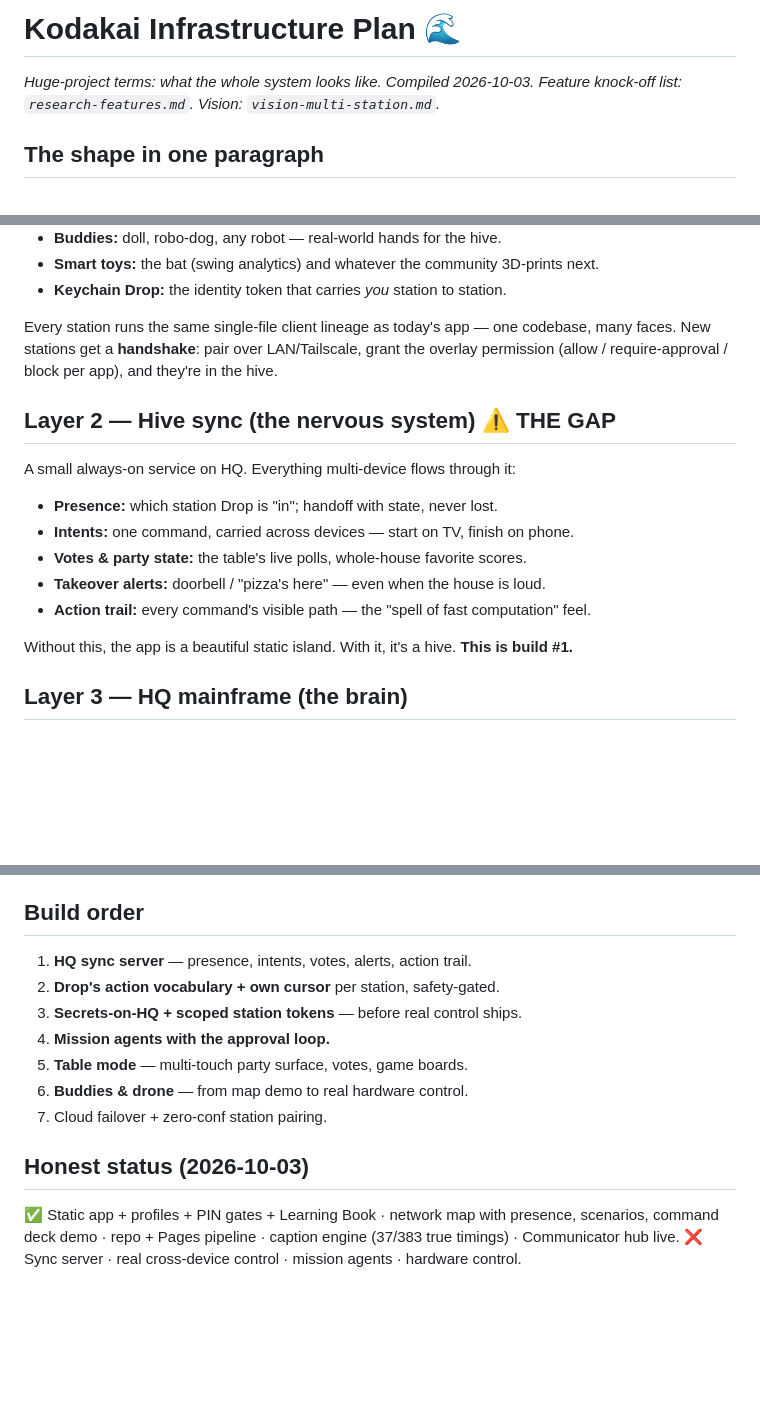
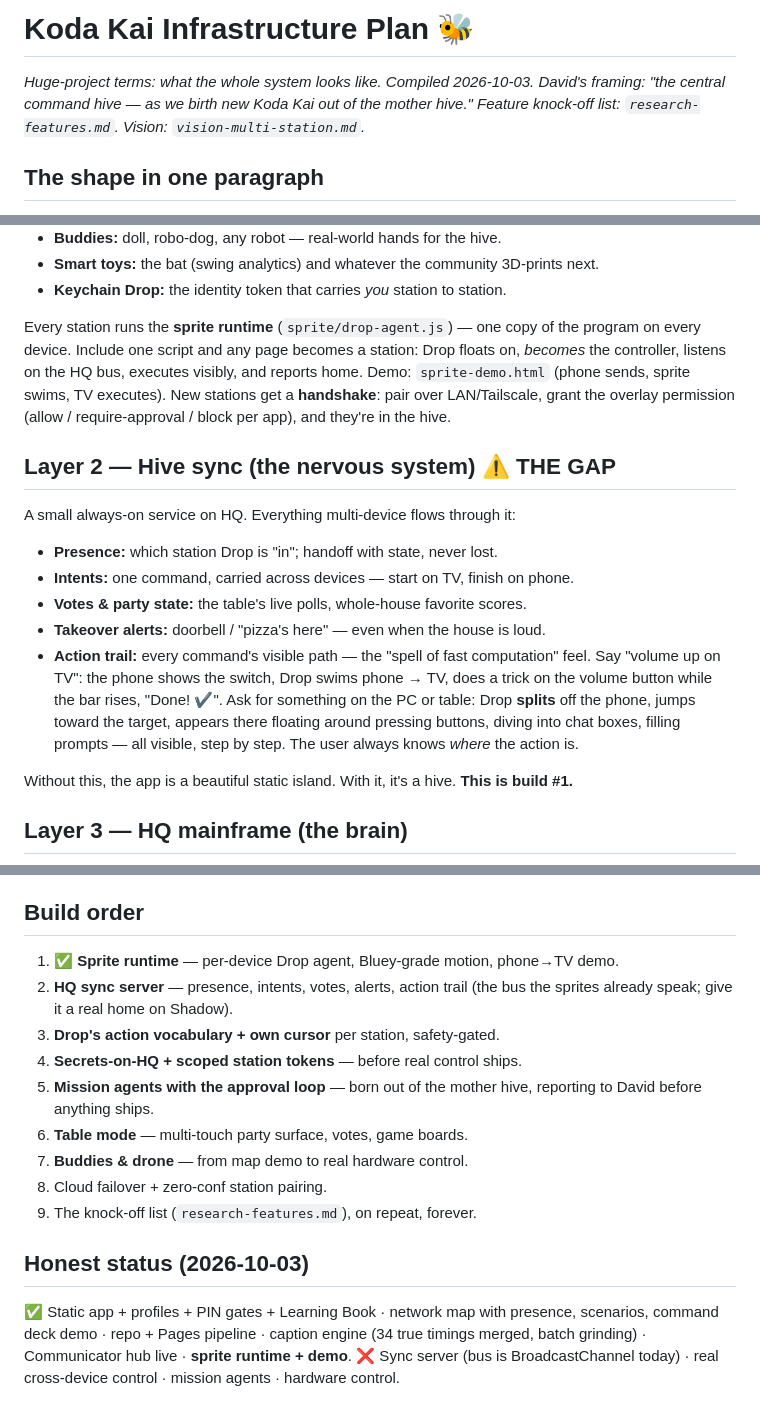
Before and after one commit to masterledgerlive/koda-kai, a Markdown page: docs/infrastructure-plan.md, 3 parts joined by grey strips. GitHub-like rendering; blank space fills up the shorter version.

Commit message:
docs: mother-hive framing, sprite runtime, visible action trail, updated build order

```diff
--- a/docs/infrastructure-plan.md
+++ b/docs/infrastructure-plan.md
@@ -1,7 +1,8 @@
-# Kodakai Infrastructure Plan 🌊
+# Koda Kai Infrastructure Plan 🐝
 
 *Huge-project terms: what the whole system looks like. Compiled 2026-10-03.*
-*Feature knock-off list: `research-features.md`. Vision: `vision-multi-station.md`.*
+*David's framing: "the central command hive — as we birth new Koda Kai out of the
+mother hive." Feature knock-off list: `research-features.md`. Vision: `vision-multi-station.md`.*
 
 ## The shape in one paragraph
 
@@ -28,8 +29,11 @@ if home goes dark.
 - **Smart toys:** the bat (swing analytics) and whatever the community 3D-prints next.
 - **Keychain Drop:** the identity token that carries *you* station to station.
 
-Every station runs the same single-file client lineage as today's app — one codebase,
-many faces. New stations get a **handshake**: pair over LAN/Tailscale, grant the overlay
+Every station runs the **sprite runtime** (`sprite/drop-agent.js`) — one copy of the
+program on every device. Include one script and any page becomes a station: Drop
+floats on, *becomes* the controller, listens on the HQ bus, executes visibly, and
+reports home. Demo: `sprite-demo.html` (phone sends, sprite swims, TV executes).
+New stations get a **handshake**: pair over LAN/Tailscale, grant the overlay
 permission (allow / require-approval / block per app), and they're in the hive.
 
 ## Layer 2 — Hive sync (the nervous system) ⚠️ THE GAP
@@ -41,6 +45,11 @@ A small always-on service on HQ. Everything multi-device flows through it:
 - **Votes & party state:** the table's live polls, whole-house favorite scores.
 - **Takeover alerts:** doorbell / "pizza's here" — even when the house is loud.
 - **Action trail:** every command's visible path — the "spell of fast computation" feel.
+  Say "volume up on TV": the phone shows the switch, Drop swims phone → TV, does a
+  trick on the volume button while the bar rises, "Done! ✔". Ask for something on
+  the PC or table: Drop **splits** off the phone, jumps toward the target, appears
+  there floating around pressing buttons, diving into chat boxes, filling prompts —
+  all visible, step by step. The user always knows *where* the action is.
 
 Without this, the app is a beautiful static island. With it, it's a hive.
 **This is build #1.**
@@ -87,17 +96,22 @@ Without this, the app is a beautiful static island. With it, it's a hive.
 
 ## Build order
 
-1. **HQ sync server** — presence, intents, votes, alerts, action trail.
-2. **Drop's action vocabulary + own cursor** per station, safety-gated.
-3. **Secrets-on-HQ + scoped station tokens** — before real control ships.
-4. **Mission agents with the approval loop.**
-5. **Table mode** — multi-touch party surface, votes, game boards.
-6. **Buddies & drone** — from map demo to real hardware control.
-7. Cloud failover + zero-conf station pairing.
+1. ✅ **Sprite runtime** — per-device Drop agent, Bluey-grade motion, phone→TV demo.
+2. **HQ sync server** — presence, intents, votes, alerts, action trail (the bus the
+   sprites already speak; give it a real home on Shadow).
+3. **Drop's action vocabulary + own cursor** per station, safety-gated.
+4. **Secrets-on-HQ + scoped station tokens** — before real control ships.
+5. **Mission agents with the approval loop** — born out of the mother hive, reporting
+   to David before anything ships.
+6. **Table mode** — multi-touch party surface, votes, game boards.
+7. **Buddies & drone** — from map demo to real hardware control.
+8. Cloud failover + zero-conf station pairing.
+9. The knock-off list (`research-features.md`), on repeat, forever.
 
 ## Honest status (2026-10-03)
 
 ✅ Static app + profiles + PIN gates + Learning Book · network map with presence,
-scenarios, command deck demo · repo + Pages pipeline · caption engine (37/383 true
-timings) · Communicator hub live.
-❌ Sync server · real cross-device control · mission agents · hardware control.
+scenarios, command deck demo · repo + Pages pipeline · caption engine (34 true
+timings merged, batch grinding) · Communicator hub live · **sprite runtime + demo**.
+❌ Sync server (bus is BroadcastChannel today) · real cross-device control ·
+mission agents · hardware control.
```
